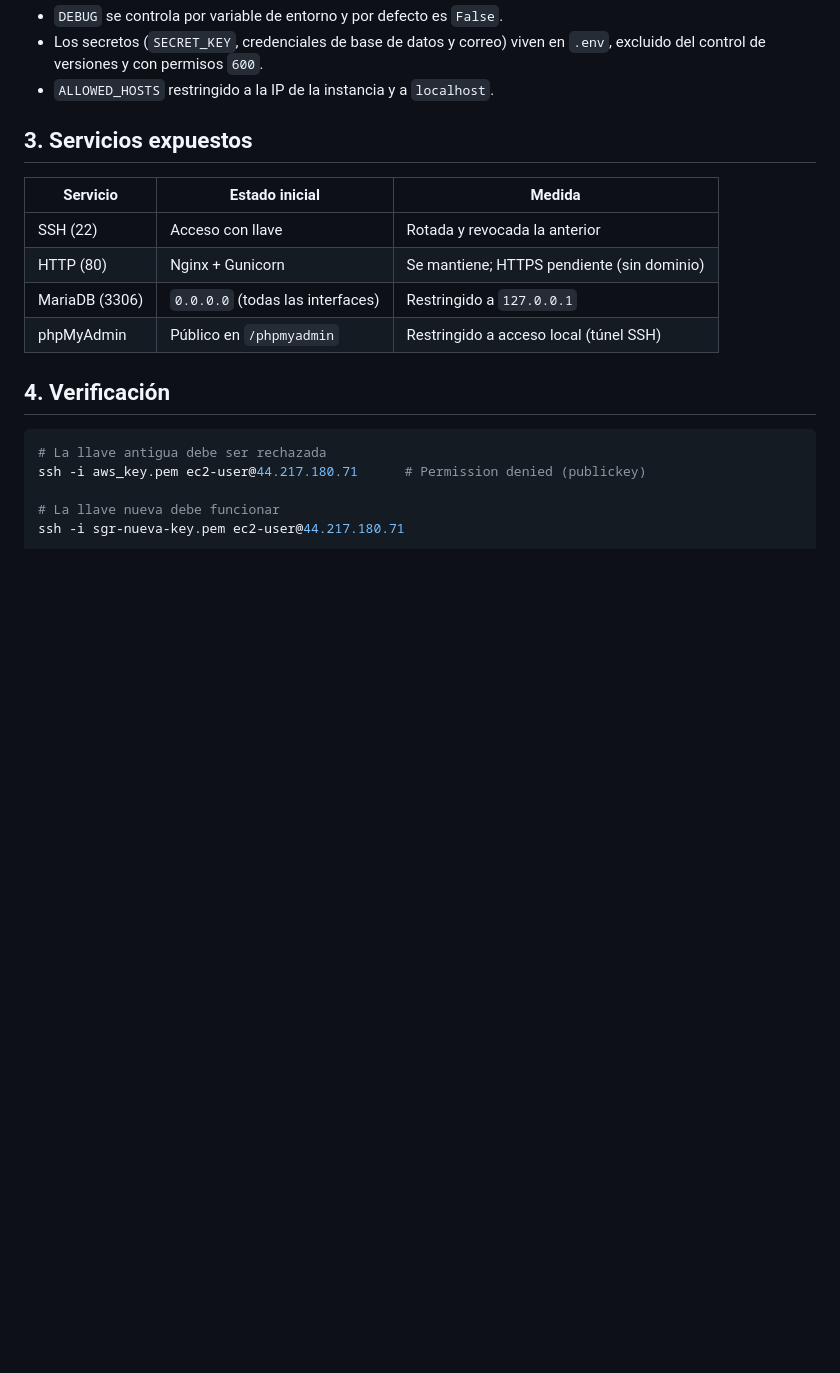
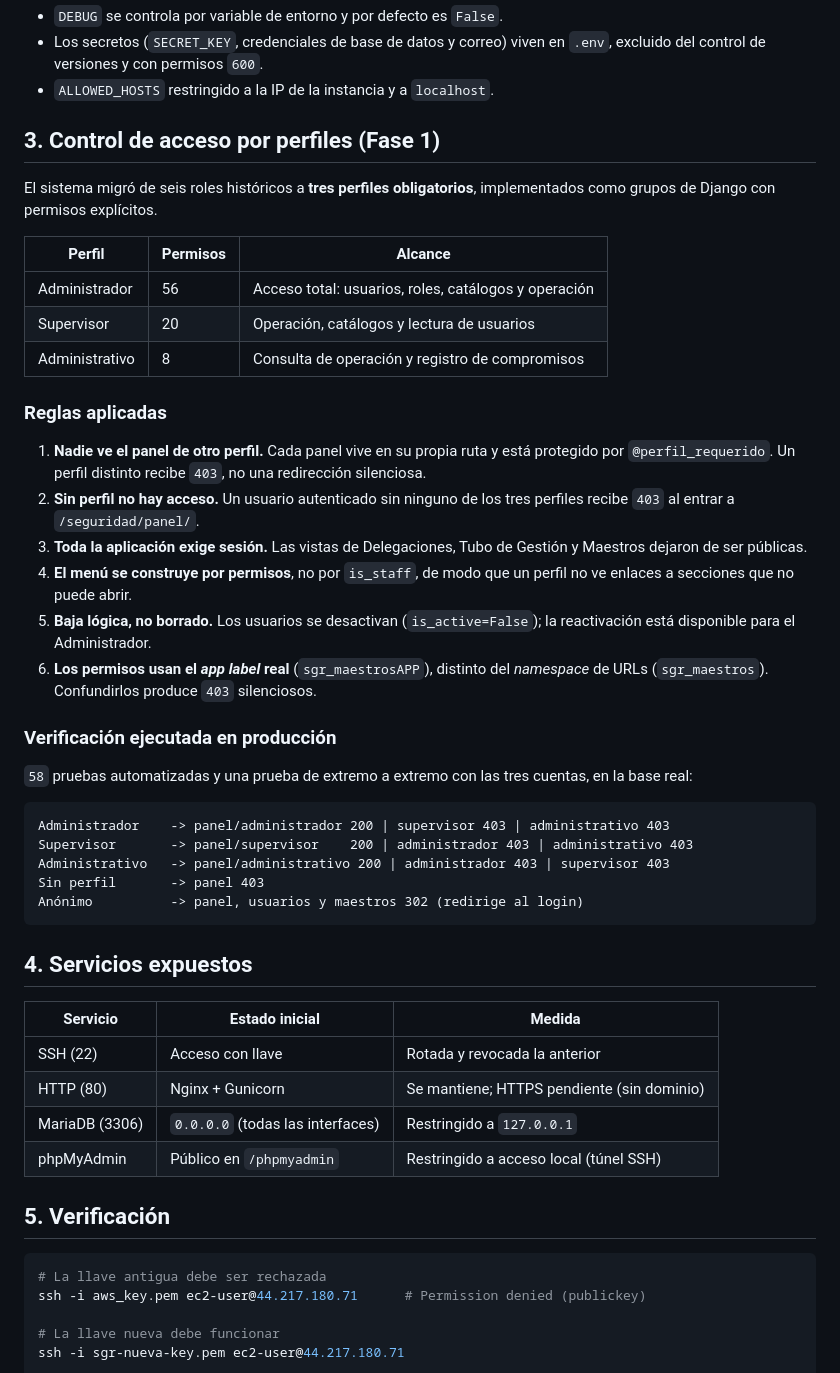
Before and after one commit to IgnacioF22777/Eva-Back-end, a Markdown page: SECURITY.md, the part around the change. Drawn GitHub-style; blank space fills up the shorter version.

Commit message:
docs(seguridad): documentar el control de acceso por perfiles de la Fase 1
Registra los tres perfiles, sus permisos, las reglas de aislamiento entre paneles y la verificacion ejecutada en produccion.

````diff
--- a/SECURITY.md
+++ b/SECURITY.md
@@ -52,7 +52,47 @@ asignatura.
   `.env`, excluido del control de versiones y con permisos `600`.
 - `ALLOWED_HOSTS` restringido a la IP de la instancia y a `localhost`.
 
-## 3. Servicios expuestos
+## 3. Control de acceso por perfiles (Fase 1)
+
+El sistema migró de seis roles históricos a **tres perfiles obligatorios**,
+implementados como grupos de Django con permisos explícitos.
+
+| Perfil | Permisos | Alcance |
+|---|---|---|
+| Administrador | 56 | Acceso total: usuarios, roles, catálogos y operación |
+| Supervisor | 20 | Operación, catálogos y lectura de usuarios |
+| Administrativo | 8 | Consulta de operación y registro de compromisos |
+
+### Reglas aplicadas
+
+1. **Nadie ve el panel de otro perfil.** Cada panel vive en su propia ruta y
+   está protegido por `@perfil_requerido`. Un perfil distinto recibe `403`, no
+   una redirección silenciosa.
+2. **Sin perfil no hay acceso.** Un usuario autenticado sin ninguno de los tres
+   perfiles recibe `403` al entrar a `/seguridad/panel/`.
+3. **Toda la aplicación exige sesión.** Las vistas de Delegaciones, Tubo de
+   Gestión y Maestros dejaron de ser públicas.
+4. **El menú se construye por permisos**, no por `is_staff`, de modo que un
+   perfil no ve enlaces a secciones que no puede abrir.
+5. **Baja lógica, no borrado.** Los usuarios se desactivan (`is_active=False`);
+   la reactivación está disponible para el Administrador.
+6. **Los permisos usan el *app label* real** (`sgr_maestrosAPP`), distinto del
+   *namespace* de URLs (`sgr_maestros`). Confundirlos produce `403` silenciosos.
+
+### Verificación ejecutada en producción
+
+`58` pruebas automatizadas y una prueba de extremo a extremo con las tres
+cuentas, en la base real:
+
+```
+Administrador    -> panel/administrador 200 | supervisor 403 | administrativo 403
+Supervisor       -> panel/supervisor    200 | administrador 403 | administrativo 403
+Administrativo   -> panel/administrativo 200 | administrador 403 | supervisor 403
+Sin perfil       -> panel 403
+Anónimo          -> panel, usuarios y maestros 302 (redirige al login)
+```
+
+## 4. Servicios expuestos
 
 | Servicio | Estado inicial | Medida |
 |---|---|---|
@@ -61,7 +101,7 @@ asignatura.
 | MariaDB (3306) | `0.0.0.0` (todas las interfaces) | Restringido a `127.0.0.1` |
 | phpMyAdmin | Público en `/phpmyadmin` | Restringido a acceso local (túnel SSH) |
 
-## 4. Verificación
+## 5. Verificación
 
 ```bash
 # La llave antigua debe ser rechazada
````
